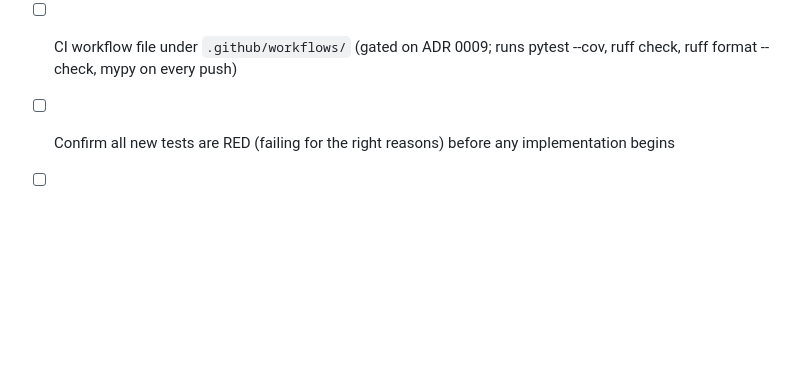
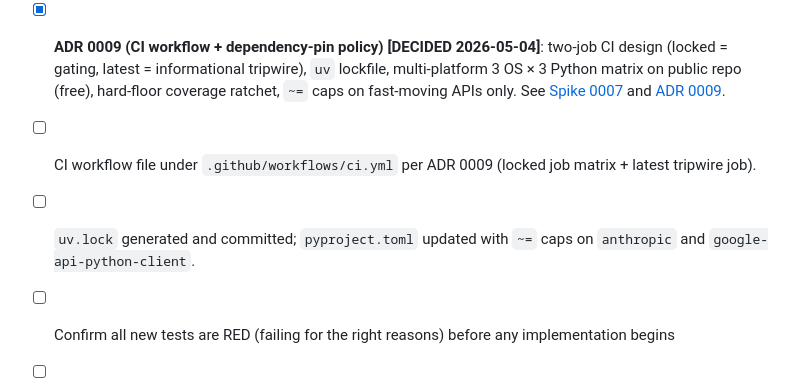
Before and after one commit to scorellis/ErgodixDocs, a Markdown page: SprintLog.md, the part around the change. Drawn GitHub-style; blank space fills up the shorter version.

```diff
--- a/SprintLog.md
+++ b/SprintLog.md
@@ -244,7 +244,9 @@ Remaining (next session):
   - [ ] 2 × `test_importers_<name>.py` (gdocs + scrivener)
   - [ ] `test_publish.py` + `test_ingest.py` (ADR 0006 abort cases: signed-commit verification, unauthorized-file rejection, path-rename rejection, three-way merge)
   - [ ] `test_connectivity.py`, `test_runrecord.py`
-- [ ] CI workflow file under `.github/workflows/` (gated on ADR 0009; runs pytest --cov, ruff check, ruff format --check, mypy on every push)
+- [x] **ADR 0009 (CI workflow + dependency-pin policy) [DECIDED 2026-05-04]**: two-job CI design (locked = gating, latest = informational tripwire), `uv` lockfile, multi-platform 3 OS × 3 Python matrix on public repo (free), hard-floor coverage ratchet, `~=` caps on fast-moving APIs only. See [Spike 0007](spikes/0007-ci-and-dependency-policy.md) and [ADR 0009](adrs/0009-ci-and-dependency-policy.md).
+- [ ] CI workflow file under `.github/workflows/ci.yml` per ADR 0009 (locked job matrix + latest tripwire job).
+- [ ] `uv.lock` generated and committed; `pyproject.toml` updated with `~=` caps on `anthropic` and `google-api-python-client`.
 - [ ] Confirm all new tests are RED (failing for the right reasons) before any implementation begins
 - [ ] Coverage gate flipped on once green-phase implementation begins
 
```
Also changed, not shown: adrs/0009-ci-and-dependency-policy.md (added, +165 -0 lines), spikes/0007-ci-and-dependency-policy.md (added, +144 -0 lines).
